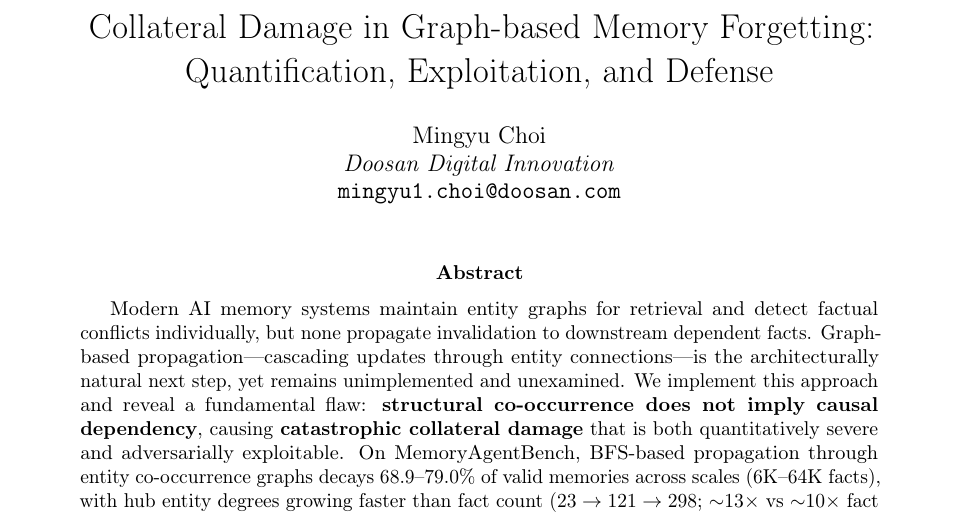
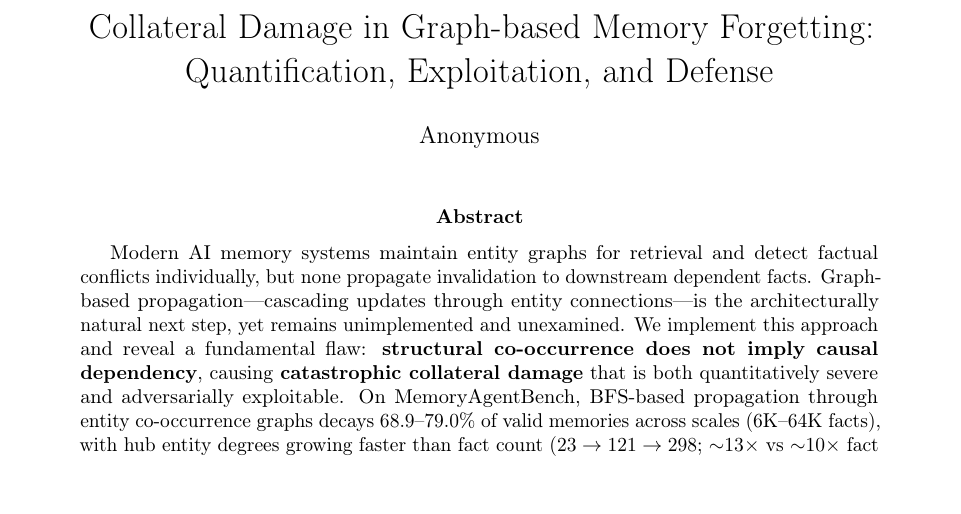
Before and after one commit to tryeverything7321/ai-agent-memory-module, a LaTeX paper (paper/main.tex): part of page 1 of 20, cut so that both start at the same text. Compiled offline with pdfLaTeX.

Commit message:
chore: 저자/소속 정보 익명화 (Anonymous)
Co-Authored-By: Claude Opus 4.6 <noreply@anthropic.com>

```diff
--- a/paper/main.tex
+++ b/paper/main.tex
@@ -33,9 +33,7 @@
 Quantification, Exploitation, and Defense}
 
 \author{
-  Mingyu Choi \\
-  \textit{Doosan Digital Innovation} \\
-  \texttt{mingyu1.choi@doosan.com}
+  Anonymous
 }
 
 \date{}
```
Also changed, not shown: paper/main.pdf.
